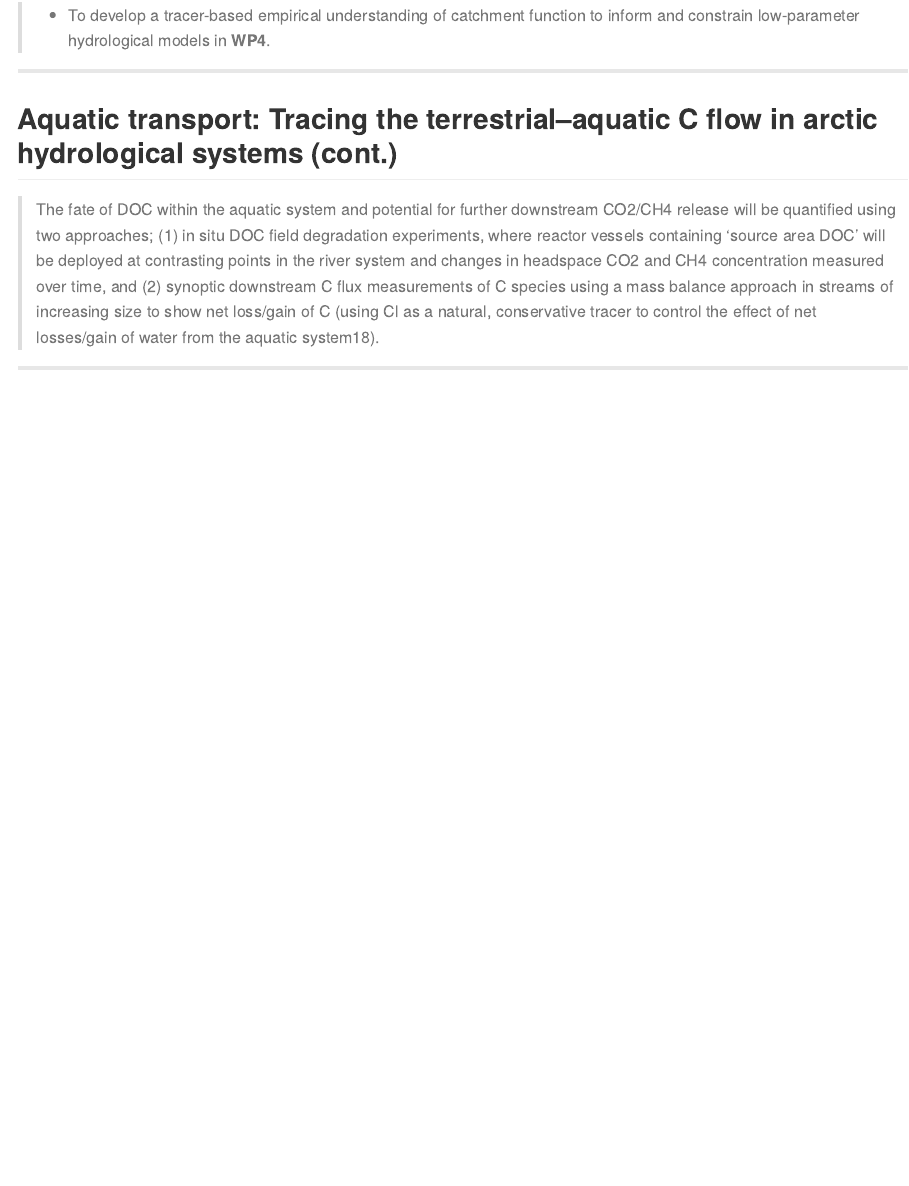
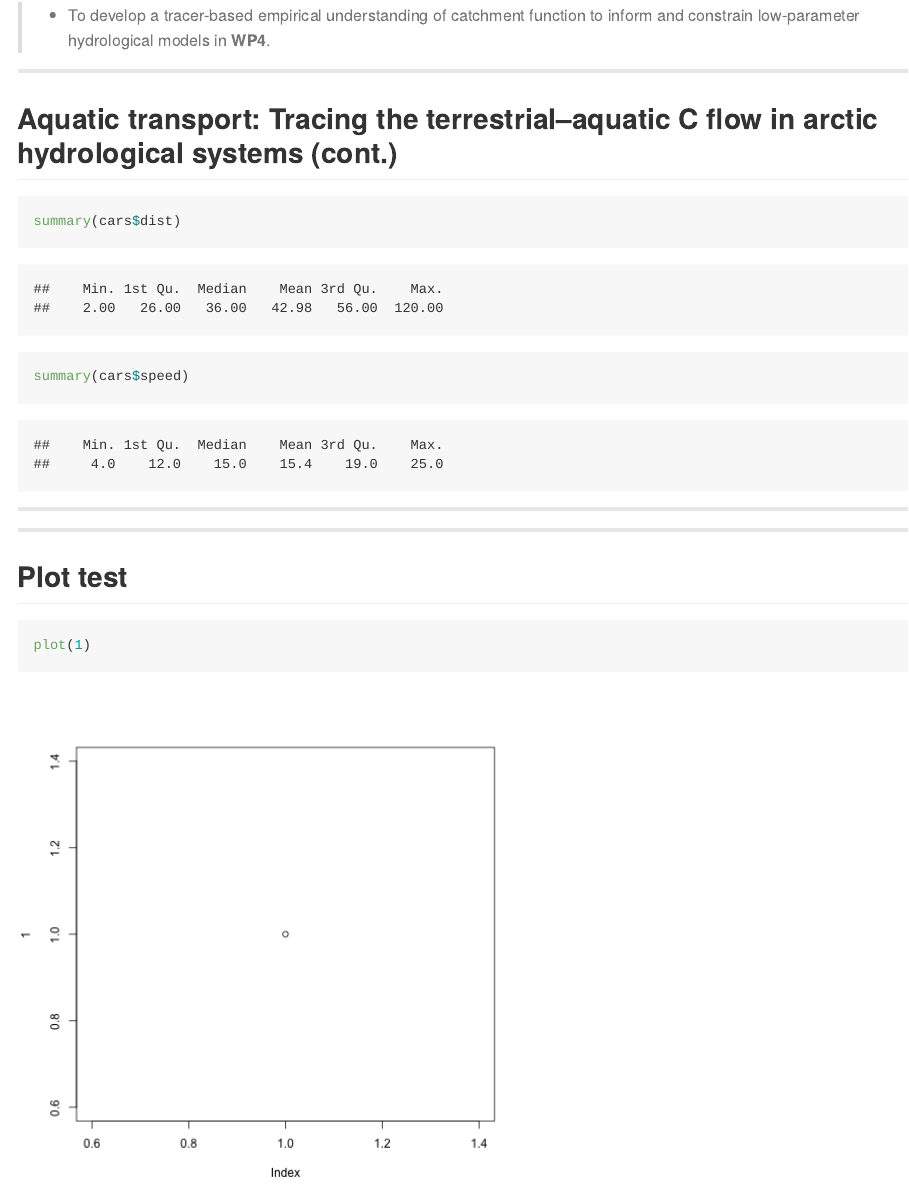
Before and after one commit to johnDorian/work_package_3, an R Markdown document (index.Rmd): the page in a window 1100 px wide, from 390 px down. The pictures show the output file index.md that the author committed with the source, drawn offline in the style of GitHub.

Commit message:
publishing deck

````diff
--- a/index.Rmd
+++ b/index.Rmd
@@ -29,7 +29,15 @@ hitheme: solarized_light
 ---
 ## Aquatic transport: Tracing the terrestrial–aquatic C flow in arctic hydrological systems (cont.)
 
-> The fate of DOC within the aquatic system and potential for further downstream CO2/CH4 release will be quantified using two approaches; (1) in situ DOC field degradation experiments, where reactor vessels containing ‘source area DOC’ will be deployed at contrasting points in the river system and changes in headspace CO2 and CH4 concentration measured over time, and (2) synoptic downstream C flux measurements of C species using a mass balance approach in streams of increasing size to show net loss/gain of C (using Cl as a natural, conservative tracer to control the effect of net losses/gain of water from the aquatic system18).
-
+```{r}
+summary(cars$dist)
+summary(cars$speed)
+```
 
 ---
+---
+## Plot test
+
+```{r}
+plot(1)
+```
````
Also changed, not shown: assets/fig/unnamed-chunk-2-1.png (added), index.html, index.md.
